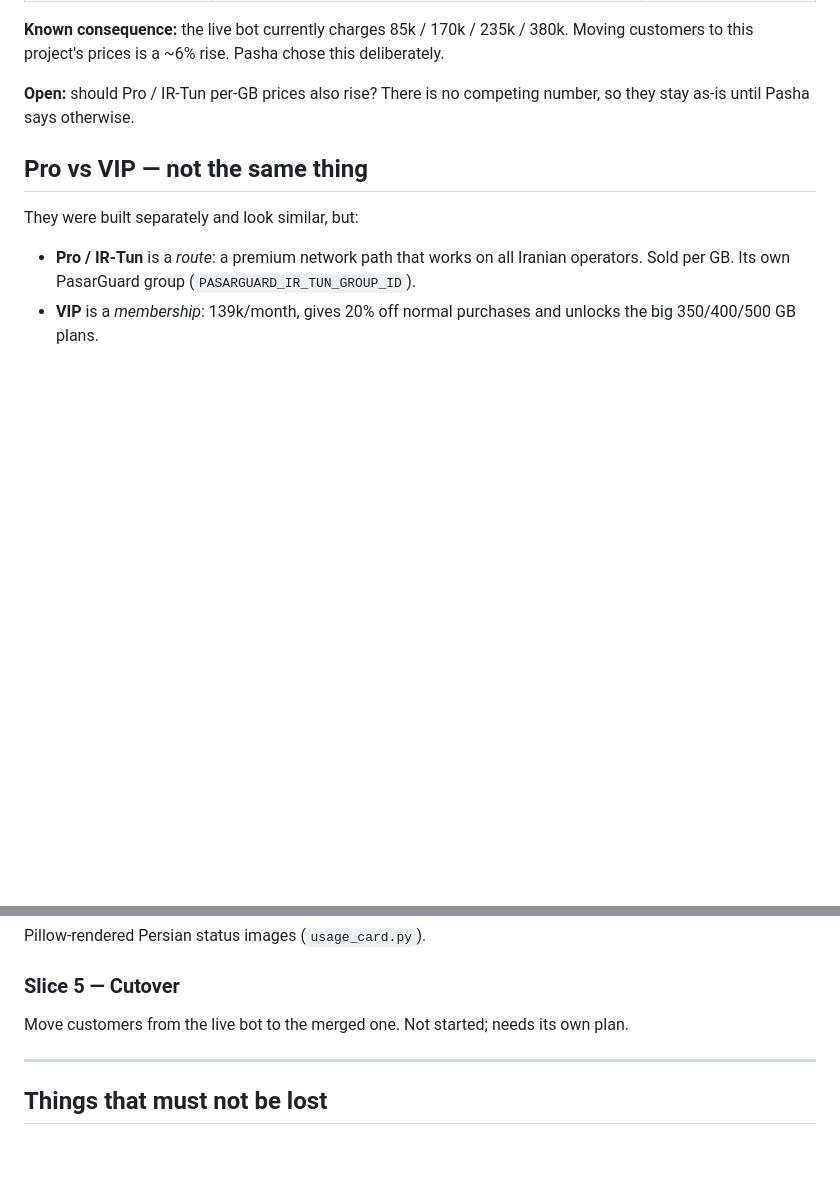
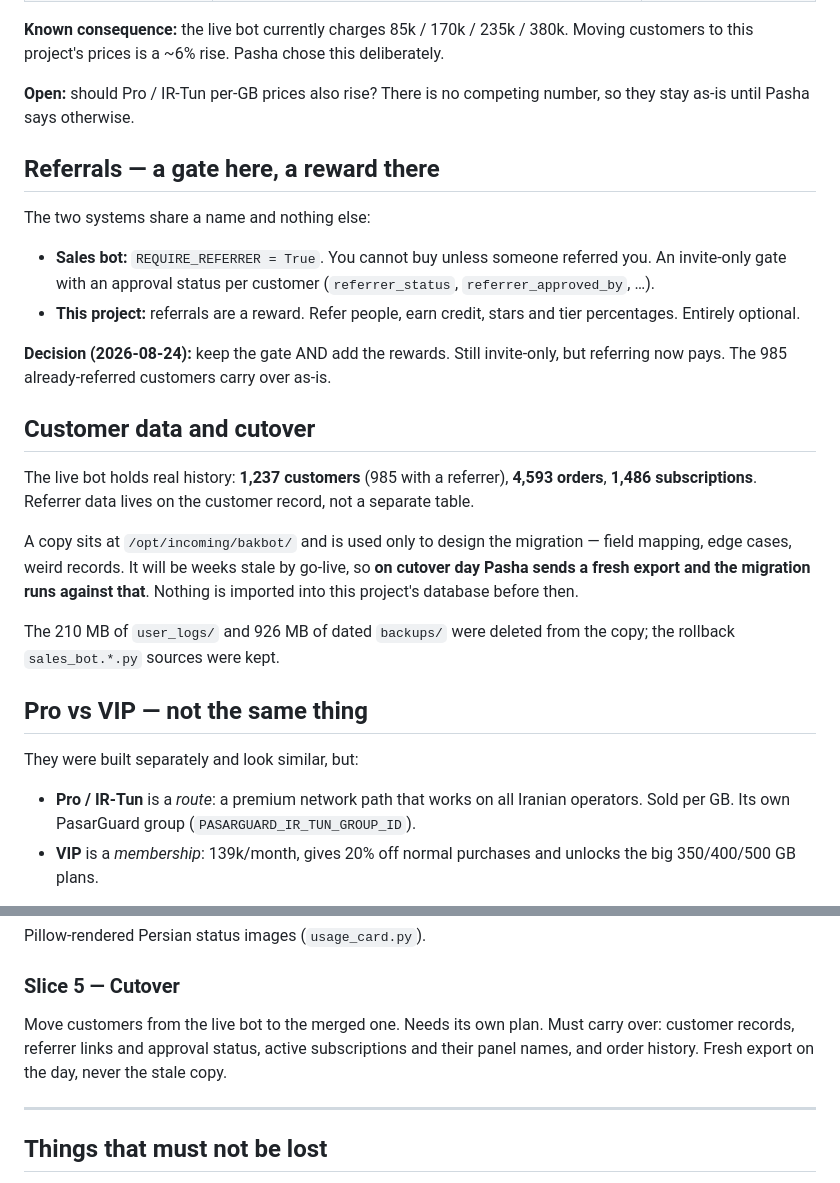
Before and after one commit to Xakn1ght/legendary-dollop, a Markdown page: MERGE_PLAN.md, 2 parts joined by grey strips. Rendered like a GitHub page; blank space fills up the shorter version.

Commit message:
Merge plan: referral gate stays and gains rewards; record the cutover data facts
The two referral systems are different features sharing a name - the sales bot
gates purchases behind an invite, this project pays people for referring.
Decision: keep the gate, add the rewards, so the 985 already-referred customers
carry over and referring starts paying.

Records what the live data actually holds (1237 customers, 4593 orders, 1486
subscriptions, referrer stored on the customer record) and that the local copy
is a design sample only - a fresh export runs at cutover.

Co-Authored-By: Claude Opus 5 <noreply@anthropic.com>
Claude-Session: https://claude.ai/code/session_01CKFdqD9AiNjp4Vn3NxhoUL

```diff
--- a/MERGE_PLAN.md
+++ b/MERGE_PLAN.md
@@ -43,6 +43,33 @@ deliberately.
 
 **Open:** should Pro / IR-Tun per-GB prices also rise? There is no competing
 number, so they stay as-is until Pasha says otherwise.
+
+## Referrals — a gate here, a reward there
+
+The two systems share a name and nothing else:
+
+- **Sales bot:** `REQUIRE_REFERRER = True`. You cannot buy unless someone
+  referred you. An invite-only gate with an approval status per customer
+  (`referrer_status`, `referrer_approved_by`, …).
+- **This project:** referrals are a reward. Refer people, earn credit, stars
+  and tier percentages. Entirely optional.
+
+**Decision (2026-08-24):** keep the gate AND add the rewards. Still invite-only,
+but referring now pays. The 985 already-referred customers carry over as-is.
+
+## Customer data and cutover
+
+The live bot holds real history: **1,237 customers** (985 with a referrer),
+**4,593 orders**, **1,486 subscriptions**. Referrer data lives on the customer
+record, not a separate table.
+
+A copy sits at `/opt/incoming/bakbot/` and is used only to design the
+migration — field mapping, edge cases, weird records. It will be weeks stale by
+go-live, so **on cutover day Pasha sends a fresh export and the migration runs
+against that**. Nothing is imported into this project's database before then.
+
+The 210 MB of `user_logs/` and 926 MB of dated `backups/` were deleted from the
+copy; the rollback `sales_bot.*.py` sources were kept.
 
 ## Pro vs VIP — not the same thing
 
@@ -93,8 +120,10 @@ Pillow-rendered Persian status images (`usage_card.py`).
 
 ### Slice 5 — Cutover
 
-Move customers from the live bot to the merged one. Not started; needs its own
-plan.
+Move customers from the live bot to the merged one. Needs its own plan. Must
+carry over: customer records, referrer links and approval status, active
+subscriptions and their panel names, and order history. Fresh export on the
+day, never the stale copy.
 
 ---
 
```
